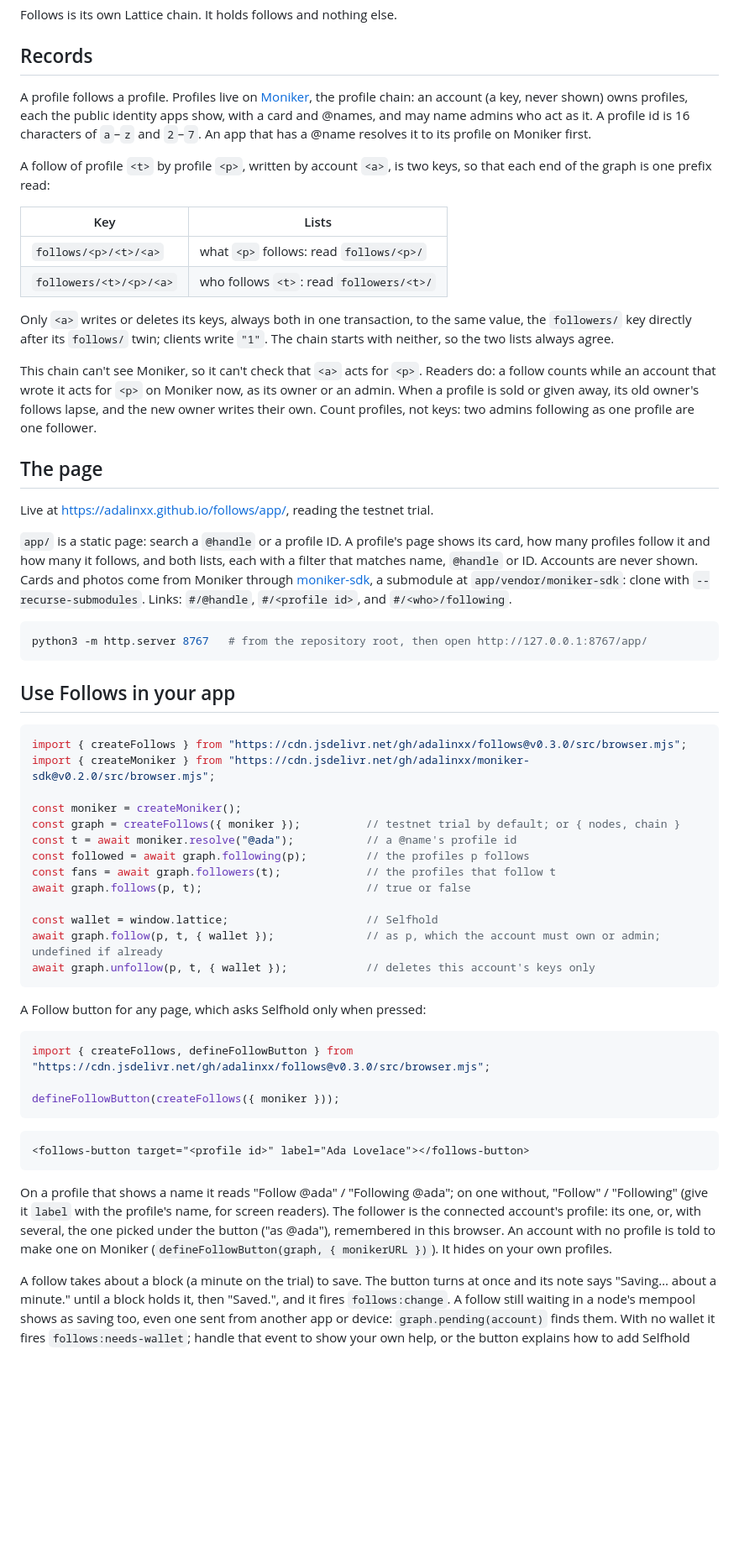
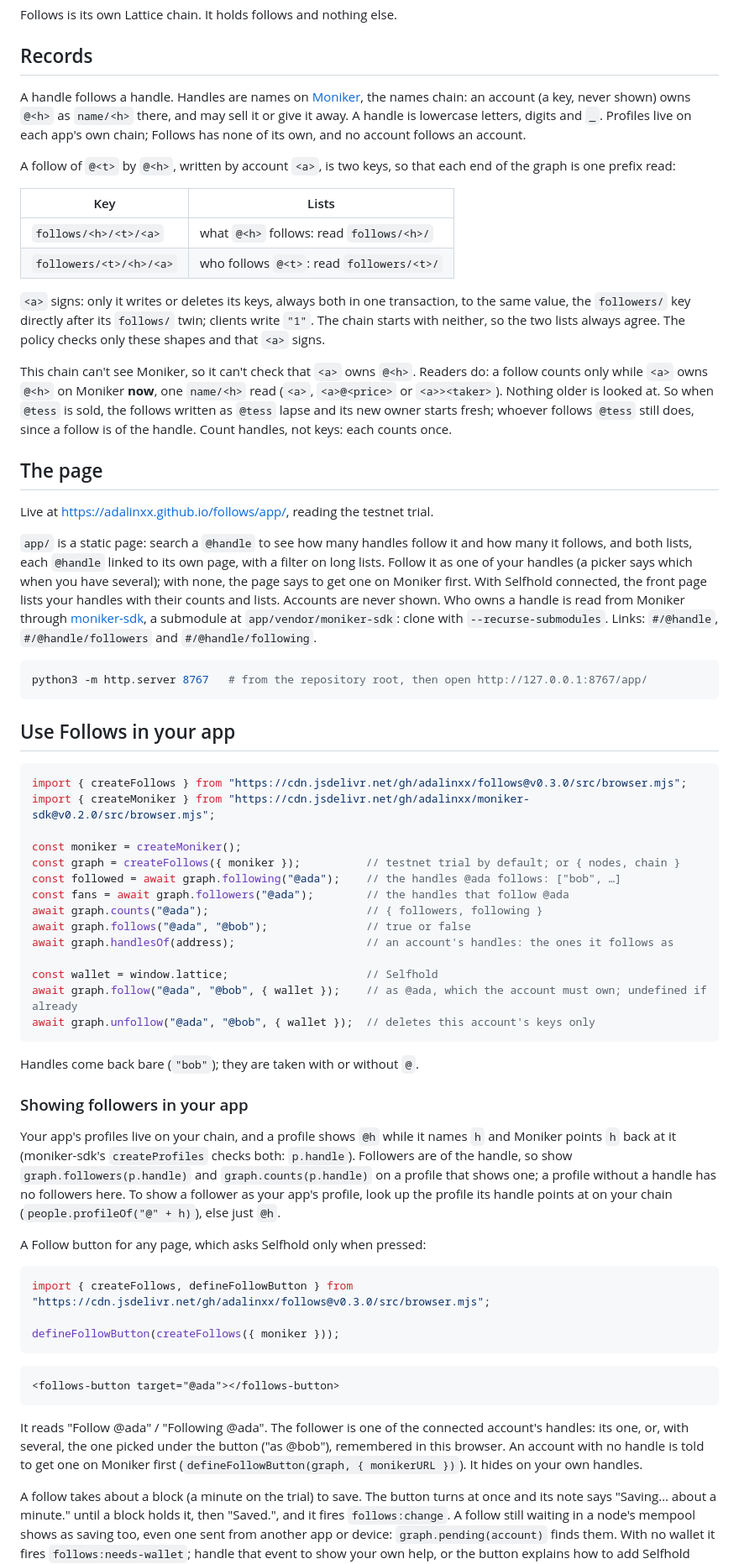
Before and after one commit to adalinxx/follows, a Markdown page: README.md, the part around one of its changes. Shown at 84% size. Rendered like a GitHub page; blank space fills up the shorter version.

Commit message:
README: handles follow handles; how other apps show followers

````diff
--- a/README.md
+++ b/README.md
@@ -8,43 +8,48 @@ Follows is its own Lattice chain. It holds follows and nothing else.
 
 ## Records
 
-A profile follows a profile. Profiles live on
-[Moniker](https://github.com/adalinxx/moniker), the profile chain: an account
-(a key, never shown) owns profiles, each the public identity apps show, with a
-card and @names, and may name admins who act as it. A profile id is 16
-characters of `a`–`z` and `2`–`7`. An app that has a @name resolves it to its
-profile on Moniker first.
+A handle follows a handle. Handles are names on
+[Moniker](https://github.com/adalinxx/moniker), the names chain: an account
+(a key, never shown) owns `@<h>` as `name/<h>` there, and may sell it or
+give it away. A handle is lowercase letters, digits and `_`. Profiles live on
+each app's own chain; Follows has none of its own, and no account follows an
+account.
 
-A follow of profile `<t>` by profile `<p>`, written by account `<a>`, is two
-keys, so that each end of the graph is one prefix read:
+A follow of `@<t>` by `@<h>`, written by account `<a>`, is two keys, so that
+each end of the graph is one prefix read:
 
 | Key | Lists |
 | --- | --- |
-| `follows/<p>/<t>/<a>` | what `<p>` follows: read `follows/<p>/` |
-| `followers/<t>/<p>/<a>` | who follows `<t>`: read `followers/<t>/` |
+| `follows/<h>/<t>/<a>` | what `@<h>` follows: read `follows/<h>/` |
+| `followers/<t>/<h>/<a>` | who follows `@<t>`: read `followers/<t>/` |
 
-Only `<a>` writes or deletes its keys, always both in one transaction, to the
-same value, the `followers/` key directly after its `follows/` twin; clients
-write `"1"`. The chain starts with neither, so the two
-lists always agree.
+`<a>` signs: only it writes or deletes its keys, always both in one
+transaction, to the same value, the `followers/` key directly after its
+`follows/` twin; clients write `"1"`. The chain starts with neither, so the
+two lists always agree. The policy checks only these shapes and that `<a>`
+signs.
 
-This chain can't see Moniker, so it can't check that `<a>` acts for `<p>`.
-Readers do: a follow counts while an account that wrote it acts for `<p>` on
-Moniker now, as its owner or an admin. When a profile is sold or given away,
-its old owner's follows lapse, and the new owner writes their own. Count
-profiles, not keys: two admins following as one profile are one follower.
+This chain can't see Moniker, so it can't check that `<a>` owns `@<h>`.
+Readers do: a follow counts only while `<a>` owns `@<h>` on Moniker **now**,
+one `name/<h>` read (`<a>`, `<a>@<price>` or `<a>><taker>`). Nothing older is
+looked at. So when `@tess` is sold, the follows written as `@tess` lapse
+and its new owner starts fresh; whoever follows `@tess` still does, since a
+follow is of the handle. Count handles, not keys: each counts once.
 
 ## The page
 
 Live at https://adalinxx.github.io/follows/app/, reading the testnet trial.
 
-`app/` is a static page: search a `@handle` or a profile ID. A profile's page
-shows its card, how many profiles follow it and how many it follows, and
-both lists, each with a filter that matches name, `@handle` or ID. Accounts
-are never shown. Cards and photos come from Moniker through
+`app/` is a static page: search a `@handle` to see how many handles follow
+it and how many it follows, and both lists, each `@handle` linked to its own
+page, with a filter on long lists. Follow it as one of your handles (a
+picker says which when you have several); with none, the page says to get
+one on Moniker first. With Selfhold connected, the front page lists your
+handles with their counts and lists. Accounts are never shown. Who owns a
+handle is read from Moniker through
 [moniker-sdk](https://github.com/adalinxx/moniker-sdk), a submodule at
 `app/vendor/moniker-sdk`: clone with `--recurse-submodules`. Links:
-`#/@handle`, `#/<profile id>`, and `#/<who>/following`.
+`#/@handle`, `#/@handle/followers` and `#/@handle/following`.
 
 ```sh
 python3 -m http.server 8767   # from the repository root, then open http://127.0.0.1:8767/app/
@@ -58,15 +63,28 @@ import { createMoniker } from "https://cdn.jsdelivr.net/gh/adalinxx/moniker-sdk@
 
 const moniker = createMoniker();
 const graph = createFollows({ moniker });          // testnet trial by default; or { nodes, chain }
-const t = await moniker.resolve("@ada");           // a @name's profile id
-const followed = await graph.following(p);         // the profiles p follows
-const fans = await graph.followers(t);             // the profiles that follow t
-await graph.follows(p, t);                         // true or false
+const followed = await graph.following("@ada");    // the handles @ada follows: ["bob", …]
+const fans = await graph.followers("@ada");        // the handles that follow @ada
+await graph.counts("@ada");                        // { followers, following }
+await graph.follows("@ada", "@bob");               // true or false
+await graph.handlesOf(address);                    // an account's handles: the ones it follows as
 
 const wallet = window.lattice;                     // Selfhold
-await graph.follow(p, t, { wallet });              // as p, which the account must own or admin; undefined if already
-await graph.unfollow(p, t, { wallet });            // deletes this account's keys only
+await graph.follow("@ada", "@bob", { wallet });    // as @ada, which the account must own; undefined if already
+await graph.unfollow("@ada", "@bob", { wallet });  // deletes this account's keys only
 ```
+
+Handles come back bare (`"bob"`); they are taken with or without `@`.
+
+### Showing followers in your app
+
+Your app's profiles live on your chain, and a profile shows `@h` while it
+names `h` and Moniker points `h` back at it (moniker-sdk's `createProfiles`
+checks both: `p.handle`). Followers are of the handle, so show
+`graph.followers(p.handle)` and `graph.counts(p.handle)` on a profile that
+shows one; a profile without a handle has no followers here. To show a
+follower as your app's profile, look up the profile its handle points at
+on your chain (`people.profileOf("@" + h)`), else just `@h`.
 
 A Follow button for any page, which asks Selfhold only when pressed:
 
@@ -77,16 +95,14 @@ defineFollowButton(createFollows({ moniker }));
 ```
 
 ```html
-<follows-button target="<profile id>" label="Ada Lovelace"></follows-button>
+<follows-button target="@ada"></follows-button>
 ```
 
-On a profile that shows a name it reads "Follow @ada" / "Following @ada";
-on one without, "Follow" / "Following" (give it `label` with the profile's
-name, for screen readers). The follower is the connected account's profile:
-its one, or, with several, the one picked under the button ("as @ada"),
-remembered in this browser. An account with no profile is told to make one on
-Moniker (`defineFollowButton(graph, { monikerURL })`). It hides on your own
-profiles.
+It reads "Follow @ada" / "Following @ada". The follower is one of the
+connected account's handles: its one, or, with several, the one picked
+under the button ("as @bob"), remembered in this browser. An account with no
+handle is told to get one on Moniker first (`defineFollowButton(graph, {
+monikerURL })`). It hides on your own handles.
 
 A follow takes about a block (a minute on the trial) to save. The button
 turns at once and its note says "Saving… about a minute." until a block
````
Also changed, not shown: other parts of README.md (+21 -15 lines).
